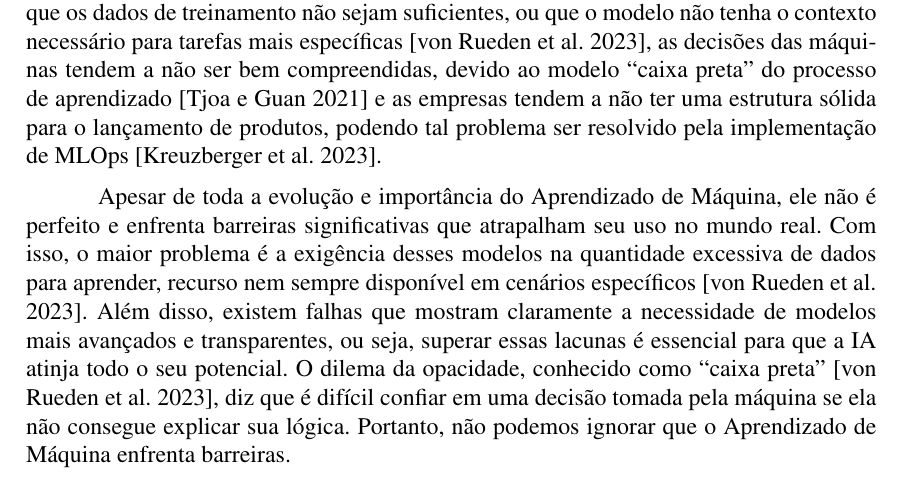
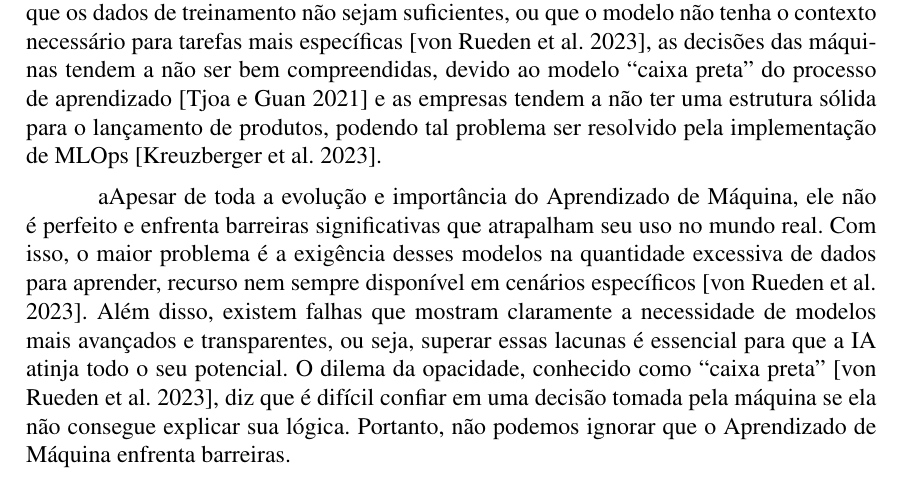
Before and after one commit to gbr-ufs/mtpc, a LaTeX paper (src/main.tex): part of page 4 of 29, cut so that both start at the same text. Compiled offline with pdfLaTeX.

Commit message:
Update main.tex

```diff
--- a/src/main.tex
+++ b/src/main.tex
@@ -138,7 +138,7 @@ O ML faz-se presente em diversos campos, como na indústria, durante o desenvolv
 
 Por mais que seja uma ferramenta importante para várias áreas, o processo de Aprendizado de Máquina pode se deparar com algumas dificuldades. Pode ser possível que os dados de treinamento não sejam suficientes, ou que o modelo não tenha o contexto necessário para tarefas mais específicas \parencite{vonruedenInformedMachineLearning2023}, as decisões das máquinas tendem a não ser bem compreendidas, devido ao modelo \enquote{caixa preta} do processo de aprendizado \parencite{tjoaSurveyExplainableArtificial2021} e as empresas tendem a não ter uma estrutura sólida para o lançamento de produtos, podendo tal problema ser resolvido pela implementação de MLOps \parencite{kreuzbergerMachineLearningOperations2023}.
 
-Apesar de toda a evolução e importância do Aprendizado de Máquina, ele não é perfeito e enfrenta barreiras significativas que atrapalham seu uso no mundo real. Com isso, o maior problema é a exigência desses modelos na quantidade excessiva de dados para aprender, recurso nem sempre disponível em cenários específicos \parencite{vonruedenInformedMachineLearning2023}. Além disso, existem falhas que mostram claramente a necessidade de modelos mais avançados e transparentes, ou seja, superar essas lacunas é essencial para que a IA atinja todo o seu potencial. O dilema da opacidade, conhecido como \enquote{caixa preta} \parencite{vonruedenInformedMachineLearning2023}, diz que é difícil confiar em uma decisão tomada pela máquina se ela não consegue explicar sua lógica. Portanto, não podemos ignorar que o Aprendizado de Máquina enfrenta barreiras.
+aApesar de toda a evolução e importância do Aprendizado de Máquina, ele não é perfeito e enfrenta barreiras significativas que atrapalham seu uso no mundo real. Com isso, o maior problema é a exigência desses modelos na quantidade excessiva de dados para aprender, recurso nem sempre disponível em cenários específicos \parencite{vonruedenInformedMachineLearning2023}. Além disso, existem falhas que mostram claramente a necessidade de modelos mais avançados e transparentes, ou seja, superar essas lacunas é essencial para que a IA atinja todo o seu potencial. O dilema da opacidade, conhecido como \enquote{caixa preta} \parencite{vonruedenInformedMachineLearning2023}, diz que é difícil confiar em uma decisão tomada pela máquina se ela não consegue explicar sua lógica. Portanto, não podemos ignorar que o Aprendizado de Máquina enfrenta barreiras.
 
 \subsection{Redes Neurais Artificiais}
 
```
